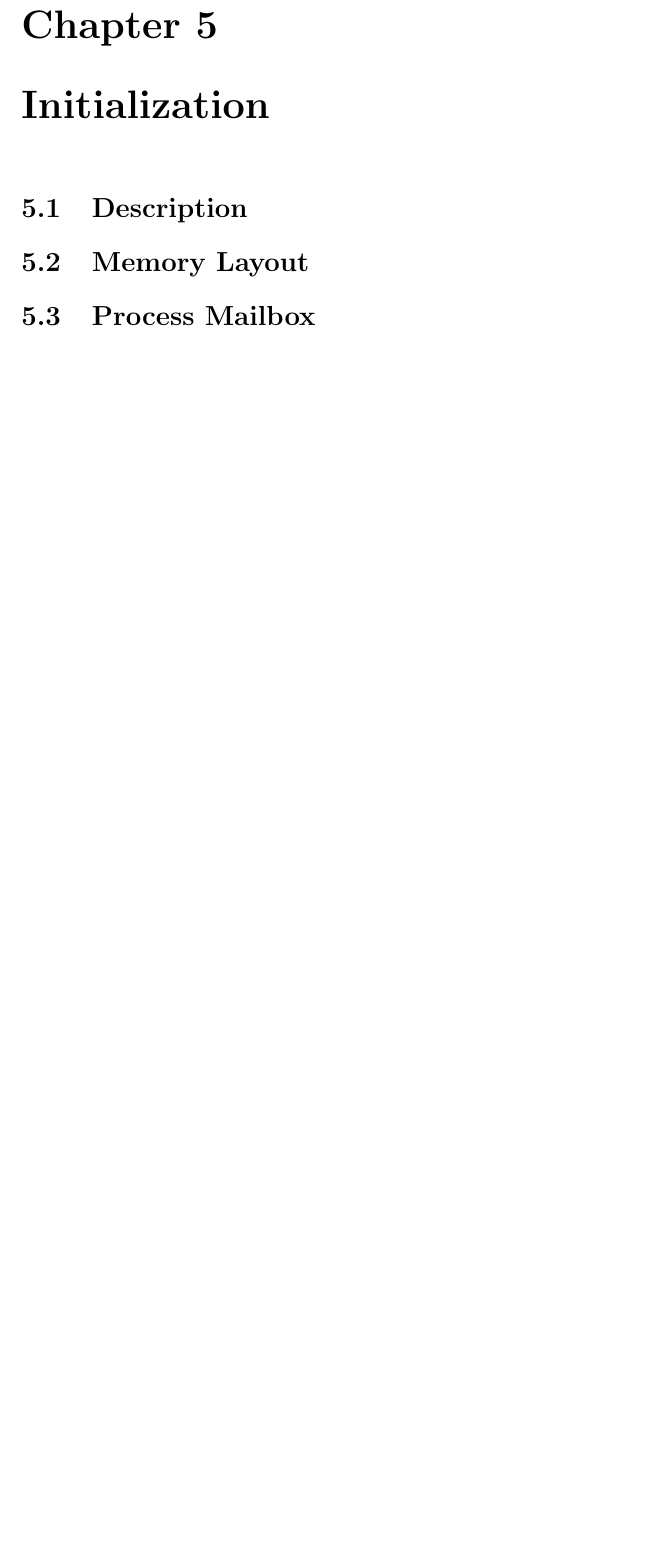
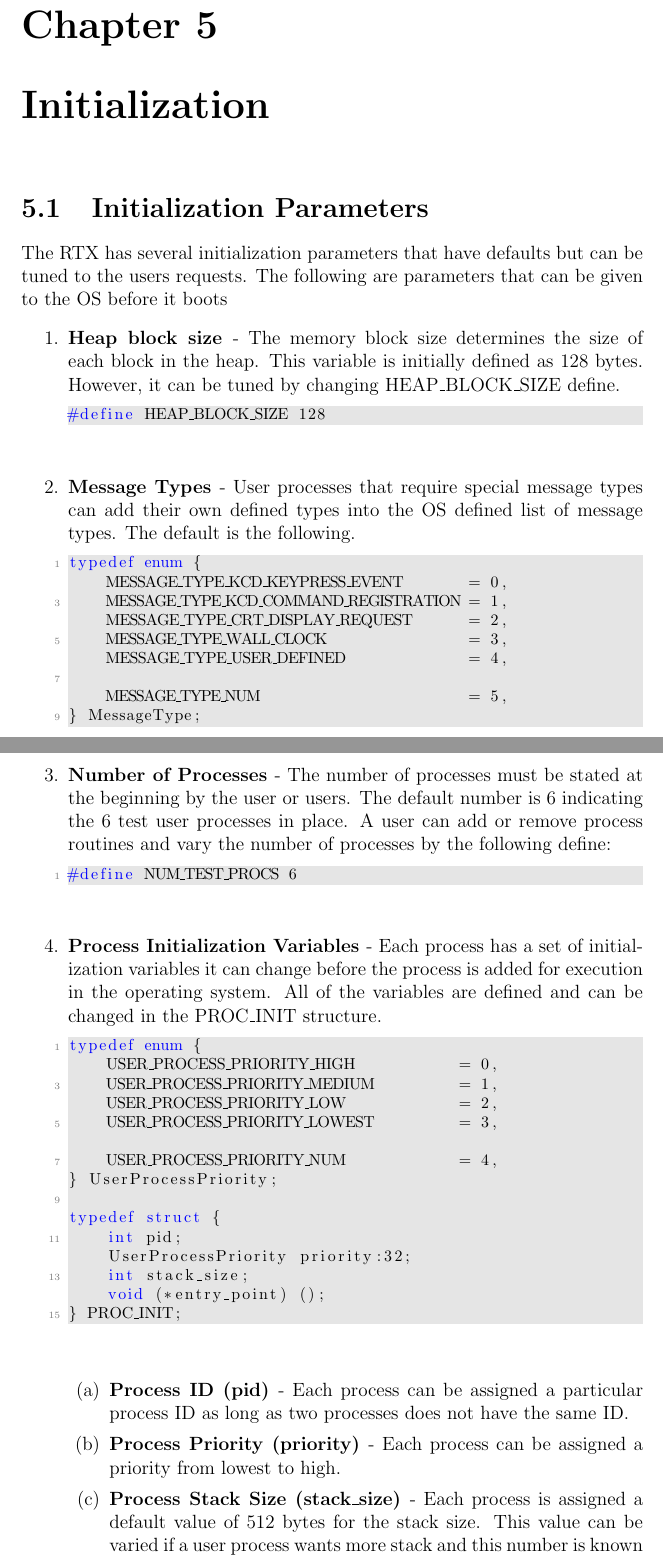
Before and after one commit to AaronMorais/SE-350-Project, a LaTeX document (report/report.tex): part of page 29 of 43 before the commit and two parts of pages 29 and 30 of 46 after it, the two joined at a grey line, cut so that both start at the same text, the shorter picture padded with empty space. Compiled offline with pdfLaTeX.

Commit message:
adding in the initialization section

```diff
--- a/report/report.tex
+++ b/report/report.tex
@@ -579,10 +580,52 @@ An example of this usage is the wall clock process (described in more detail in
 
 \chapter{Initialization}
 
-\section{Description}
+\section{Initialization Parameters}
+The RTX has several initialization parameters that have defaults but can be tuned to the users requests. The following are parameters that can be given to the OS before it boots
+\begin{enumerate}
+    \item { \bf Heap block size }- The memory block size determines the size of each block in the heap. This variable is initially defined as 128 bytes. However, it can be tuned by changing HEAP\_BLOCK\_SIZE define.
+\begin{lstlisting}
+#define HEAP_BLOCK_SIZE 128
+\end{lstlisting}
 
-\section{Memory Layout}
+    \item { \bf Message Types }- User processes that require special message types can add their own defined types into the OS defined list of message types. The default is the following.
+\begin{lstlisting}
+typedef enum {
+    MESSAGE_TYPE_KCD_KEYPRESS_EVENT       = 0,
+    MESSAGE_TYPE_KCD_COMMAND_REGISTRATION = 1,
+    MESSAGE_TYPE_CRT_DISPLAY_REQUEST      = 2,
+    MESSAGE_TYPE_WALL_CLOCK               = 3,
+    MESSAGE_TYPE_USER_DEFINED             = 4,
 
-\section{Process Mailbox}
+    MESSAGE_TYPE_NUM                      = 5,
+} MessageType;
+\end{lstlisting}
 
+    \item { \bf Number of Processes }- The number of processes must be stated at the beginning by the user or users. The default number is 6 indicating the 6 test user processes in place. A user can add or remove process routines and vary the number of processes by the following define:
+\begin{lstlisting}
+#define NUM_TEST_PROCS 6
+\end{lstlisting}
 
+    \item { \bf Process Initialization Variables }- Each process has a set of initialization variables it can change before the process is added for execution in the operating system. All of the variables are defined and can be changed in the PROC\_INIT structure.
+\begin{lstlisting}
+typedef enum {
+    USER_PROCESS_PRIORITY_HIGH           = 0,
+    USER_PROCESS_PRIORITY_MEDIUM         = 1,
+    USER_PROCESS_PRIORITY_LOW            = 2,
+    USER_PROCESS_PRIORITY_LOWEST         = 3,
+
+    USER_PROCESS_PRIORITY_NUM            = 4,
+} UserProcessPriority;
+
+typedef struct {
+    int pid;
+    UserProcessPriority priority:32;
+    int stack_size;
+    void (*entry_point) ();
+} PROC_INIT;
+\end{lstlisting}
+        \begin{enumerate}
+            \item { \bf Process ID (pid) }- Each process can be assigned a particular process ID as long as two processes does not have the same ID.
+            \item { \bf Process Priority (priority) }- Each process can be assigned a priority from lowest to high.
+            \item { \bf Process Stack Size (stack\_size) }- Each process is assigned a default value of 512 bytes for the stack size. This value can be varied if a user process wants more stack and this number is known at the beginning
+            \item { \bf Process Entry Point (entry\_point) }- This is the place in memory where the initial instructions are.
```
Also changed, not shown: report/report.pdf, report/report.tex (68 more changed lines).
